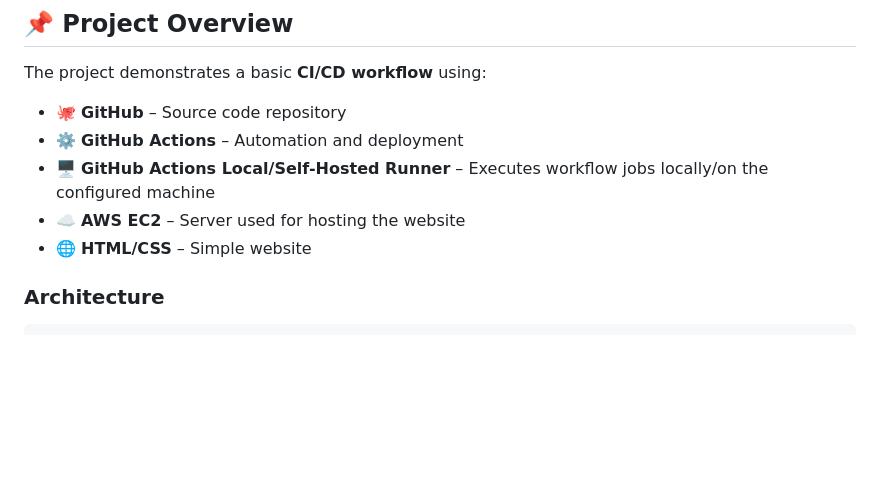
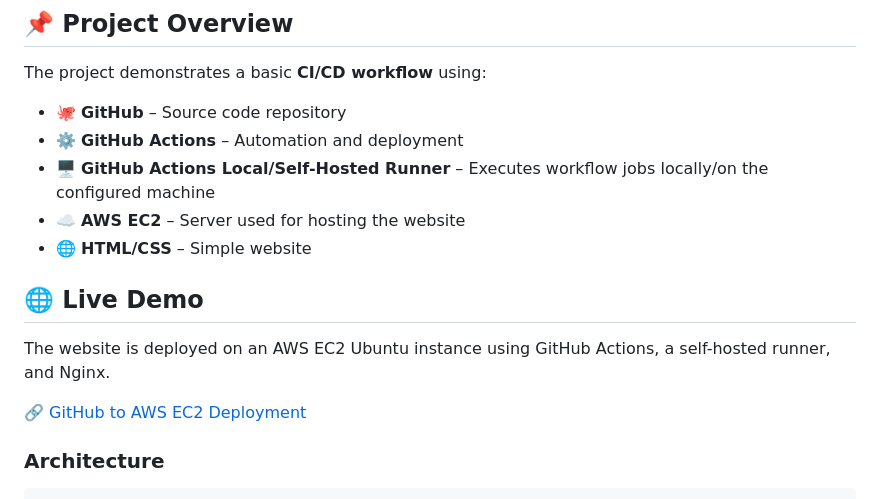
Before and after one commit to Oaklaan/GITHUB_ACTIONS, a Markdown page: readme.md, the part around the change. GitHub-like rendering; blank space fills up the shorter version.

Commit message:
readme update: provied working link

```diff
--- a/readme.md
+++ b/readme.md
@@ -13,6 +13,13 @@ The project demonstrates a basic **CI/CD workflow** using:
 * 🖥️ **GitHub Actions Local/Self-Hosted Runner** – Executes workflow jobs locally/on the configured machine
 * ☁️ **AWS EC2** – Server used for hosting the website
 * 🌐 **HTML/CSS** – Simple website
+
+## 🌐 Live Demo
+
+The website is deployed on an AWS EC2 Ubuntu instance using
+GitHub Actions, a self-hosted runner, and Nginx.
+
+🔗 [GitHub to AWS EC2 Deployment](http://98.130.14.184/)
 
 ### Architecture
 
```
